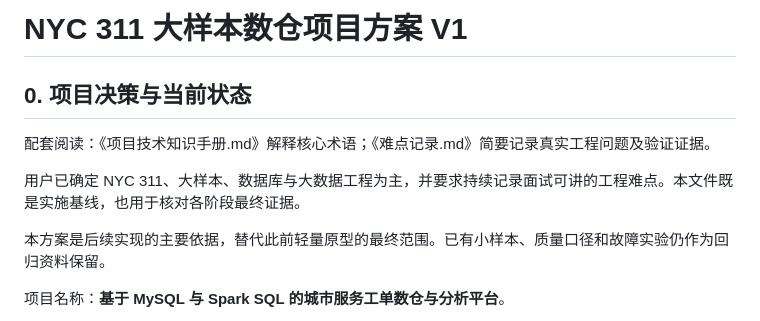
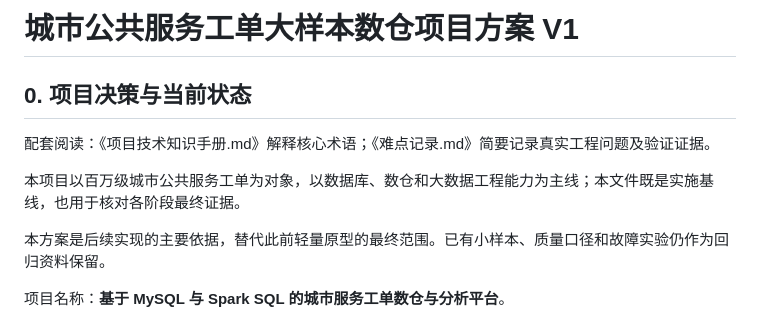
Before and after one commit to liminzhao662-cpu/city-service-data-warehouse, a Markdown page: 城市公共服务工单数仓项目方案_V1.md, the part around the change. GitHub-like rendering.

```diff
--- a/城市公共服务工单数仓项目方案_V1.md
+++ b/城市公共服务工单数仓项目方案_V1.md
@@ -1,10 +1,10 @@
-# NYC 311 大样本数仓项目方案 V1
+# 城市公共服务工单大样本数仓项目方案 V1
 
 ## 0. 项目决策与当前状态
 
 配套阅读：《项目技术知识手册.md》解释核心术语；《难点记录.md》简要记录真实工程问题及验证证据。
 
-用户已确定 NYC 311、大样本、数据库与大数据工程为主，并要求持续记录面试可讲的工程难点。本文件既是实施基线，也用于核对各阶段最终证据。
+本项目以百万级城市公共服务工单为对象，以数据库、数仓和大数据工程能力为主线；本文件既是实施基线，也用于核对各阶段最终证据。
 
 本方案是后续实现的主要依据，替代此前轻量原型的最终范围。已有小样本、质量口径和故障实验仍作为回归资料保留。
 
```
Also changed, not shown: README.md (+5 -3 lines).
